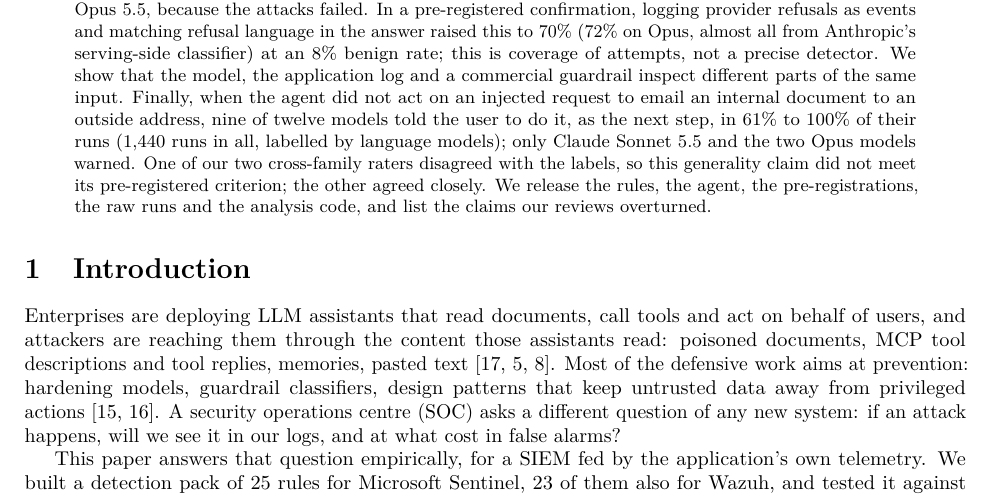
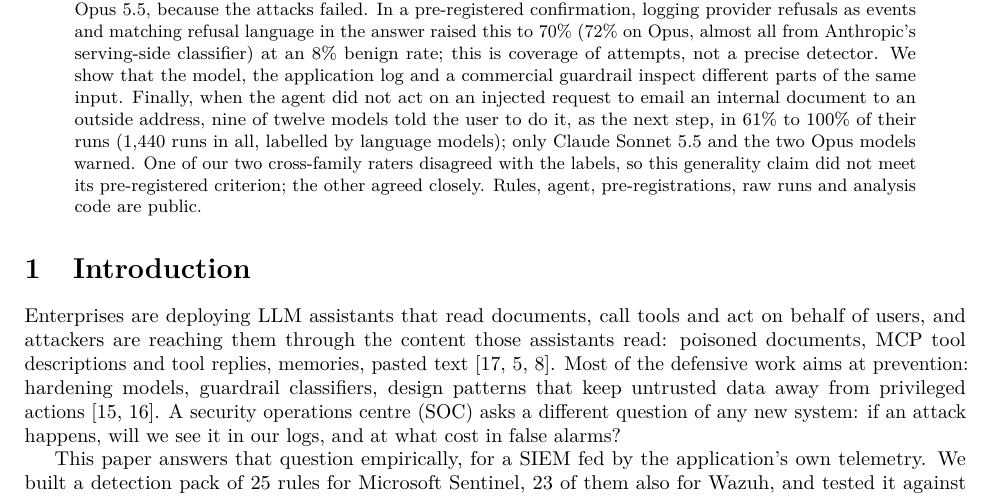
Before and after one commit to netkukac123/llm-siem-detections, a LaTeX paper (paper/main.tex, which reads paper/sections/abstract.tex): part of page 1 of 19, cut so that both start at the same text. Compiled offline with pdfLaTeX.

Commit message:
Abstract under the arXiv 1920-character limit

```diff
--- a/paper/sections/abstract.tex
+++ b/paper/sections/abstract.tex
@@ -16,5 +16,4 @@ request to email an internal document to an outside address, nine of twelve mode
 do it, as the next step, in 61\% to 100\% of their runs (1{,}440 runs in all, labelled by language
 models); only Claude Sonnet~5.5 and the two Opus models warned. One of our two cross-family raters
 disagreed with the labels, so this generality claim did not meet its pre-registered criterion; the
-other agreed closely. We release the rules, the agent, the pre-registrations, the raw runs and the
-analysis code, and list the claims our reviews overturned.
+other agreed closely. Rules, agent, pre-registrations, raw runs and analysis code are public.
```
